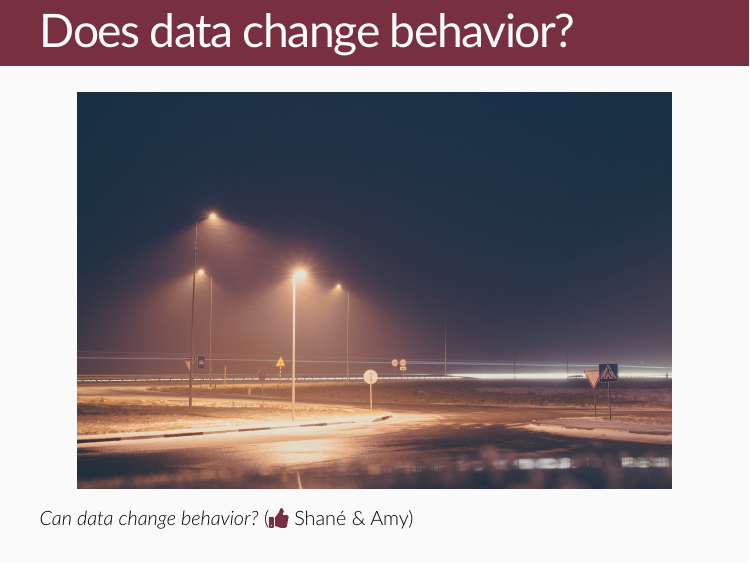
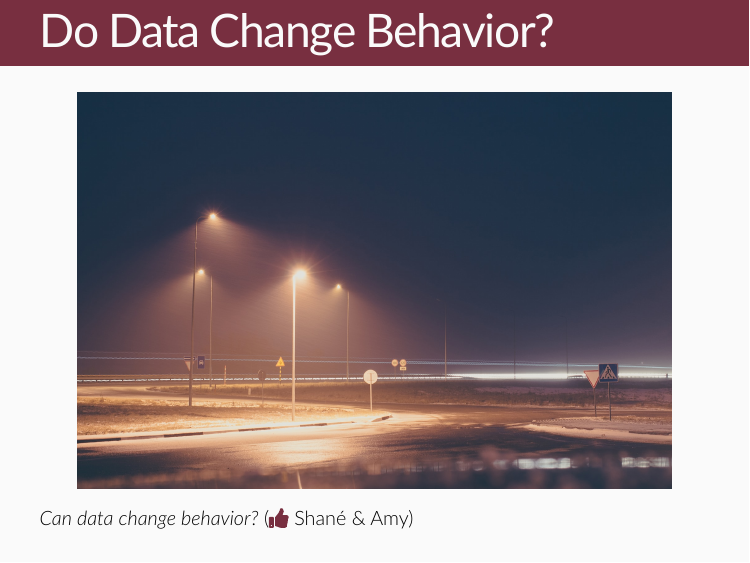
Before and after one commit to bretsw/eme6356-fs21-module3, an R Markdown document (index.Rmd): page 9 of 46. The pictures show the slides in the output file index.html that the author committed with the source; the slides are laid out offline by our stand-in for remark.js, each with all of its steps uncovered, in fonts that may differ from those the slides ask for, and without slide numbers, shadows or browser add-ons.

Commit message:
fixed typo

````diff
--- a/index.Rmd
+++ b/index.Rmd
@@ -91,7 +91,7 @@ class: inverse, center, middle
 
 ---
 
-# Does data change behavior?
+# Do Data Change Behavior?
 
 ```{r, out.width = "720px", echo = FALSE, fig.align = "center"}
 include_graphics("img/streetlamp.jpg")
````
Also changed, not shown: index.html, index_files/figure-html/unnamed-chunk-14-1.png, index_files/figure-html/unnamed-chunk-21-1.png.
